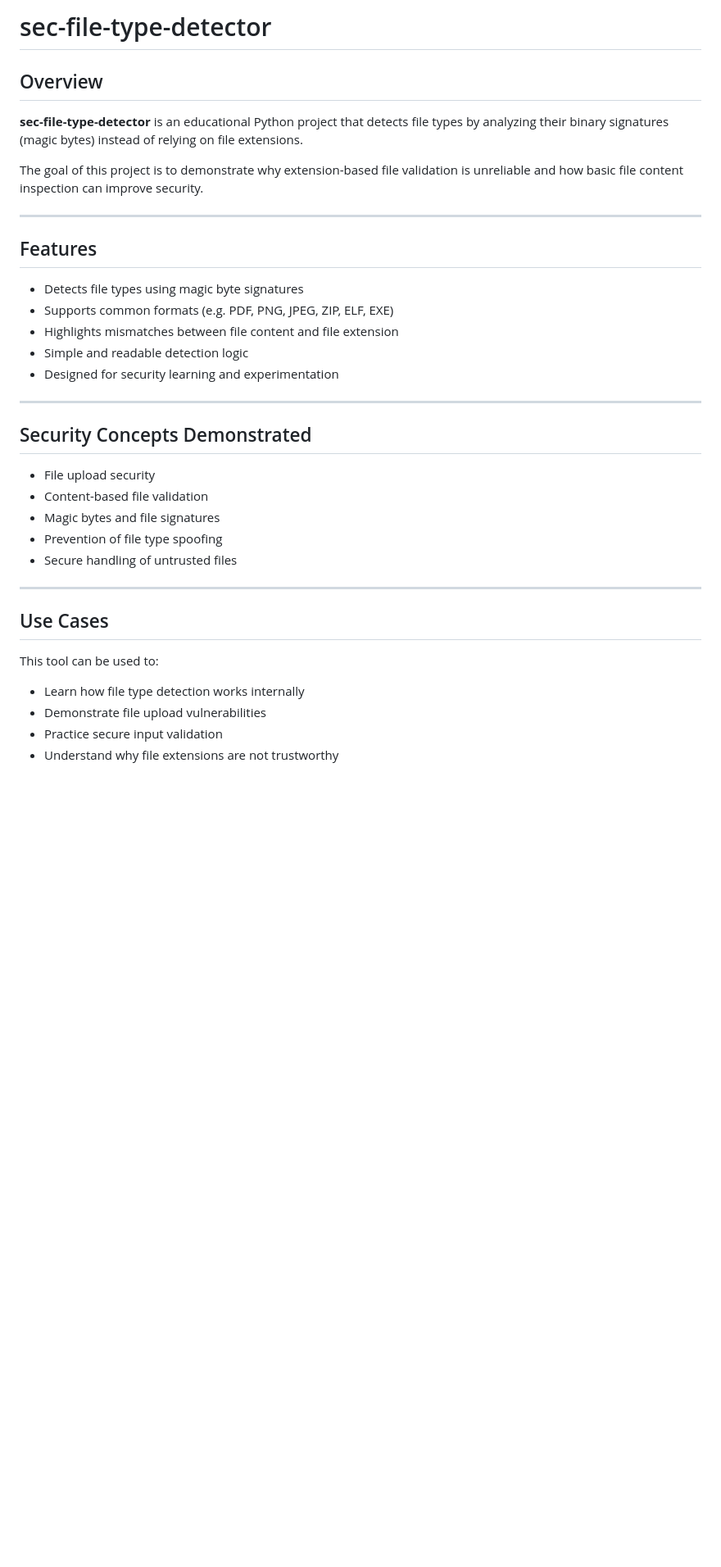
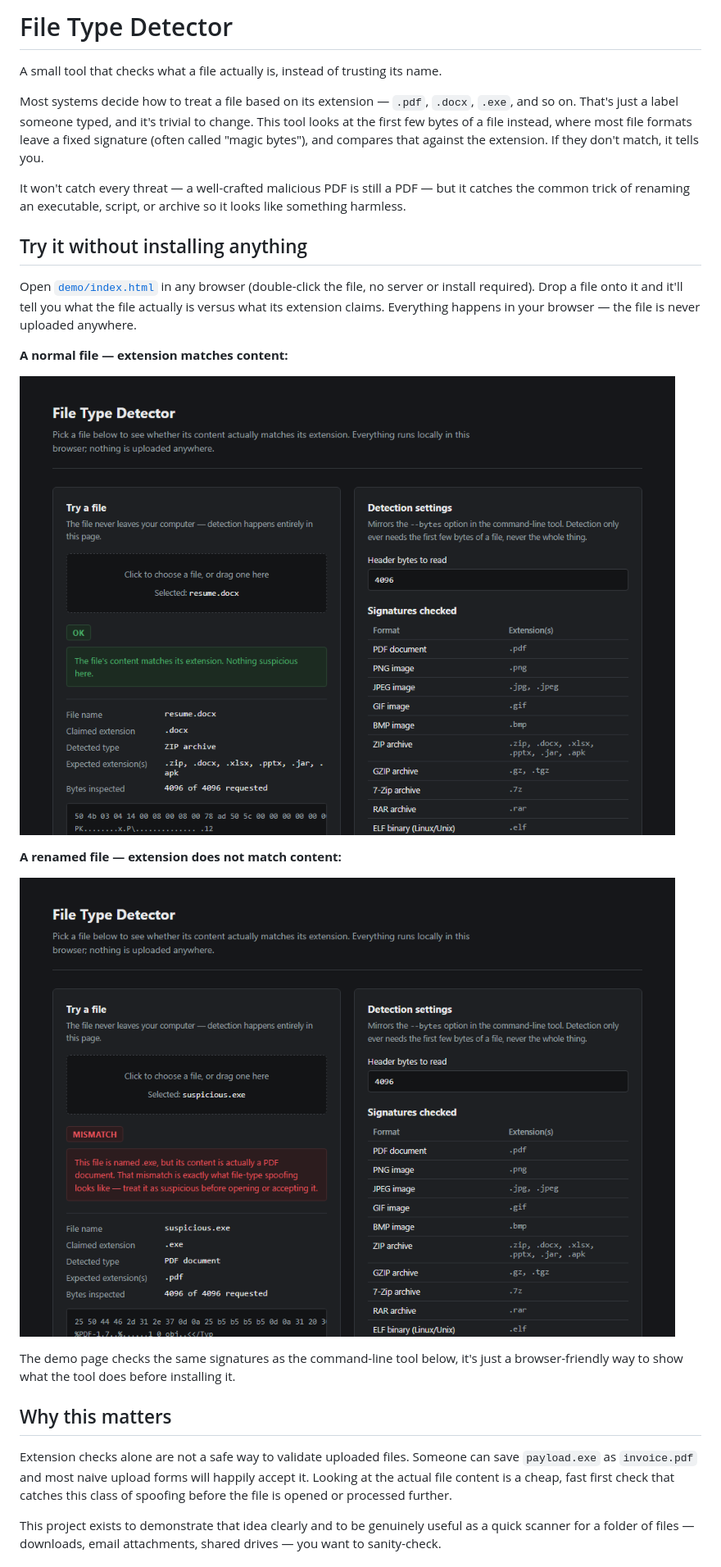
Before and after one commit to Ako1O/sec-file-type-detector, a Markdown page: README.md, the part around one of its changes. Shown at 82% size. GitHub-like rendering; pictures changed too: docs/demo-mismatch.png (added), docs/demo-ok.png (added); blank space fills up the shorter version.

```diff
--- a/README.md
+++ b/README.md
@@ -1,41 +1,43 @@
-# sec-file-type-detector
+# File Type Detector
 
-## Overview
+A small tool that checks what a file actually is, instead of trusting its name.
 
-**sec-file-type-detector** is an educational Python project that detects file types by analyzing
-their binary signatures (magic bytes) instead of relying on file extensions.
+Most systems decide how to treat a file based on its extension — `.pdf`, `.docx`,
+`.exe`, and so on. That's just a label someone typed, and it's trivial to change.
+This tool looks at the first few bytes of a file instead, where most file formats
+leave a fixed signature (often called "magic bytes"), and compares that against
+the extension. If they don't match, it tells you.
 
-The goal of this project is to demonstrate why extension-based file validation is unreliable
-and how basic file content inspection can improve security.
+It won't catch every threat — a well-crafted malicious PDF is still a PDF — but it
+catches the common trick of renaming an executable, script, or archive so it looks
+like something harmless.
 
----
+## Try it without installing anything
 
-## Features
+Open [`demo/index.html`](demo/index.html) in any browser (double-click the file,
+no server or install required). Drop a file onto it and it'll tell you what the
+file actually is versus what its extension claims. Everything happens in your
+browser — the file is never uploaded anywhere.
 
-- Detects file types using magic byte signatures
-- Supports common formats (e.g. PDF, PNG, JPEG, ZIP, ELF, EXE)
-- Highlights mismatches between file content and file extension
-- Simple and readable detection logic
-- Designed for security learning and experimentation
+**A normal file — extension matches content:**
 
----
+![Detector showing a resume.docx file correctly identified as a ZIP-based document, marked OK](docs/demo-ok.png)
 
-## Security Concepts Demonstrated
+**A renamed file — extension does not match content:**
 
-- File upload security
-- Content-based file validation
-- Magic bytes and file signatures
-- Prevention of file type spoofing
-- Secure handling of untrusted files
+![Detector showing suspicious.exe flagged as a mismatch because its content is actually a PDF document](docs/demo-mismatch.png)
 
----
+The demo page checks the same signatures as the command-line tool below, it's
+just a browser-friendly way to show what the tool does before installing it.
 
-## Use Cases
+## Why this matters
 
-This tool can be used to:
+Extension checks alone are not a safe way to validate uploaded files. Someone can
+save `payload.exe` as `invoice.pdf` and most naive upload forms will happily
+accept it. Looking at the actual file content is a cheap, fast first check that
+catches this class of spoofing before the file is opened or processed further.
 
-- Learn how file type detection works internally
-- Demonstrate file upload vulnerabilities
-- Practice secure input validation
-- Understand why file extensions are not trustworthy
+This project exists to demonstrate that idea clearly and to be genuinely useful as
+a quick scanner for a folder of files — downloads, email attachments, shared
+drives — you want to sanity-check.
 
```
Also changed, not shown: other parts of README.md (+100 -3 lines), 5 other files.
